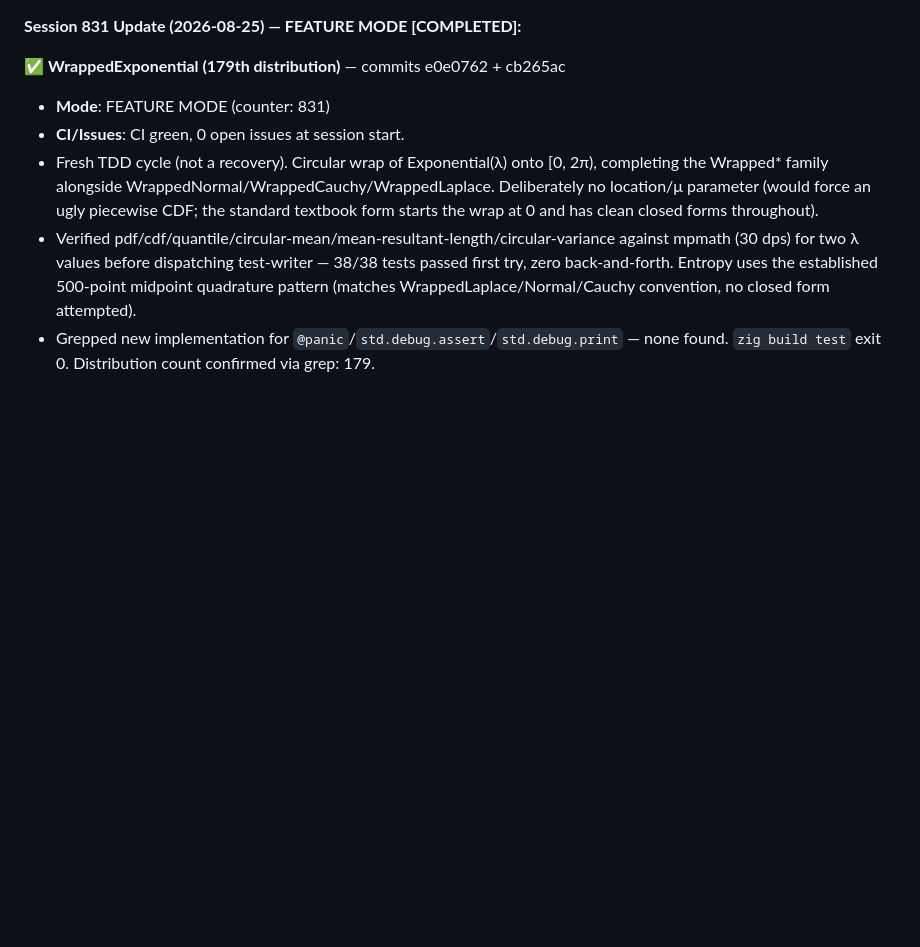
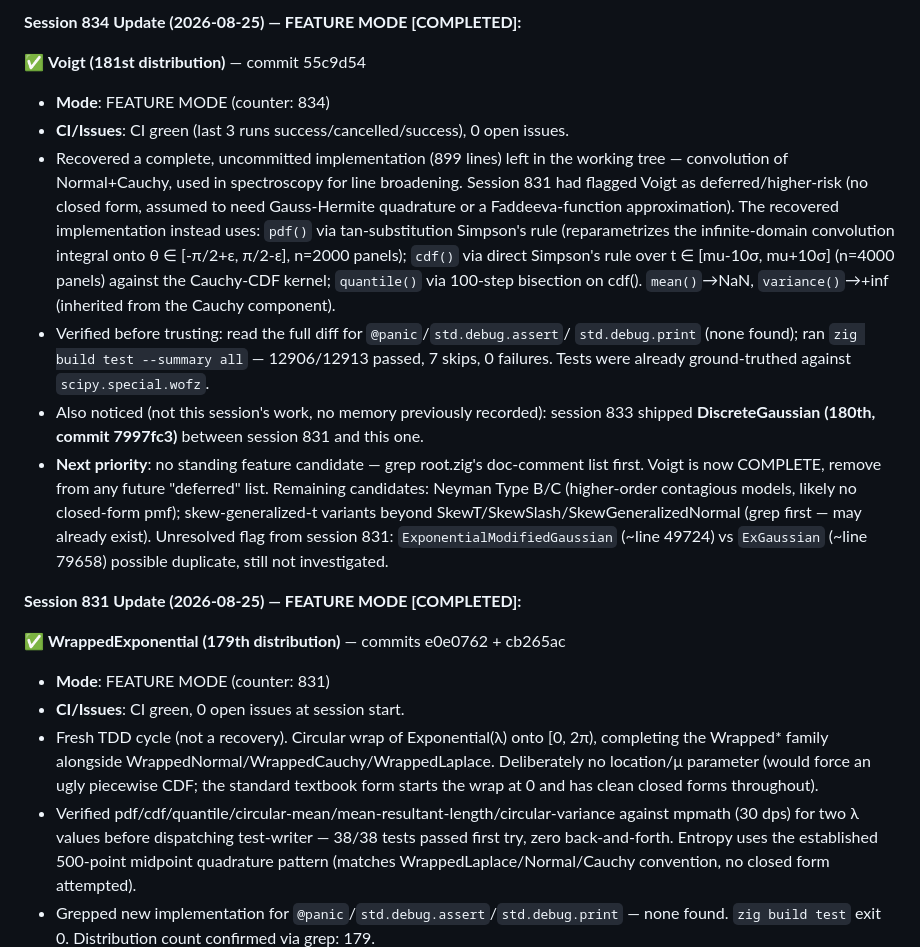
Before and after one commit to yusa-imit/zuda, a Markdown page: .claude/memory/project-context.md, the part around one of its changes. Drawn GitHub-style; blank space fills up the shorter version.

```diff
--- a/.claude/memory/project-context.md
+++ b/.claude/memory/project-context.md
@@ -1,3 +1,28 @@
+**Session 834 Update (2026-08-25) — FEATURE MODE [COMPLETED]:**
+
+✅ **Voigt (181st distribution)** — commit 55c9d54
+- **Mode**: FEATURE MODE (counter: 834)
+- **CI/Issues**: CI green (last 3 runs success/cancelled/success), 0 open issues.
+- Recovered a complete, uncommitted implementation (899 lines) left in the working tree —
+  convolution of Normal+Cauchy, used in spectroscopy for line broadening. Session 831 had
+  flagged Voigt as deferred/higher-risk (no closed form, assumed to need Gauss-Hermite
+  quadrature or a Faddeeva-function approximation). The recovered implementation instead uses:
+  `pdf()` via tan-substitution Simpson's rule (reparametrizes the infinite-domain convolution
+  integral onto θ ∈ [-π/2+ε, π/2-ε], n=2000 panels); `cdf()` via direct Simpson's rule over
+  t ∈ [mu-10σ, mu+10σ] (n=4000 panels) against the Cauchy-CDF kernel; `quantile()` via 100-step
+  bisection on cdf(). `mean()`→NaN, `variance()`→+inf (inherited from the Cauchy component).
+- Verified before trusting: read the full diff for `@panic`/`std.debug.assert`/
+  `std.debug.print` (none found); ran `zig build test --summary all` — 12906/12913 passed, 7
+  skips, 0 failures. Tests were already ground-truthed against `scipy.special.wofz`.
+- Also noticed (not this session's work, no memory previously recorded): session 833 shipped
+  **DiscreteGaussian (180th, commit 7997fc3)** between session 831 and this one.
+- **Next priority**: no standing feature candidate — grep root.zig's doc-comment list first.
+  Voigt is now COMPLETE, remove from any future "deferred" list. Remaining candidates: Neyman
+  Type B/C (higher-order contagious models, likely no closed-form pmf); skew-generalized-t
+  variants beyond SkewT/SkewSlash/SkewGeneralizedNormal (grep first — may already exist).
+  Unresolved flag from session 831: `ExponentialModifiedGaussian` (~line 49724) vs `ExGaussian`
+  (~line 79658) possible duplicate, still not investigated.
+
 **Session 831 Update (2026-08-25) — FEATURE MODE [COMPLETED]:**
 
 ✅ **WrappedExponential (179th distribution)** — commits e0e0762 + cb265ac
```
Also changed, not shown: other parts of .claude/memory/project-context.md (+6 -44 lines).
